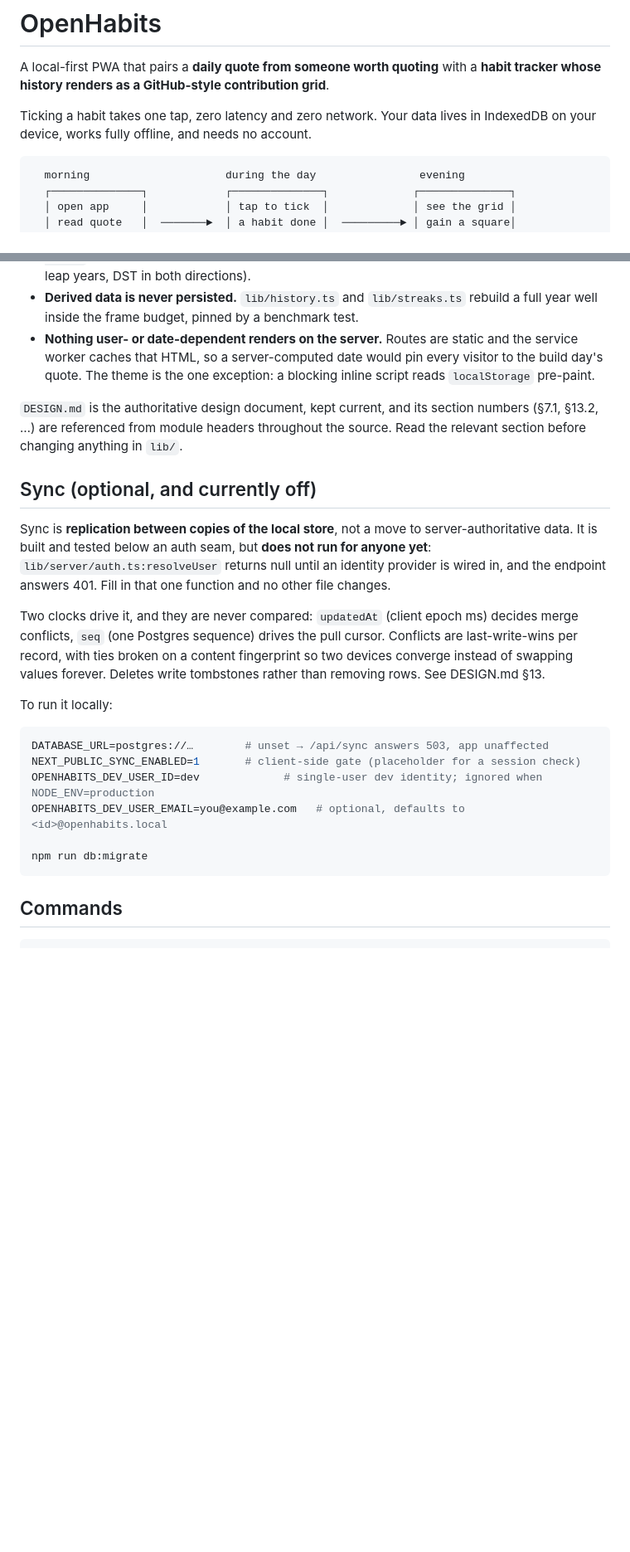
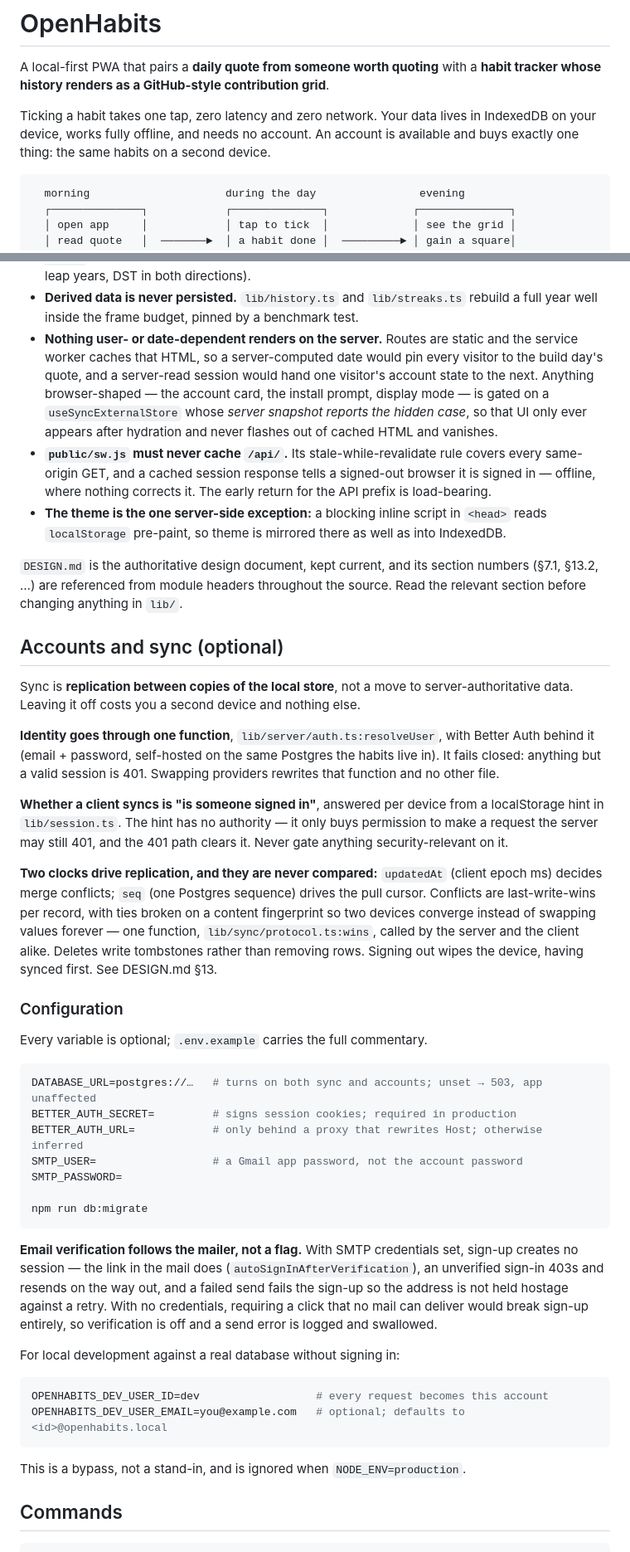
Before and after one commit to chongjie-6/OpenHabits, a Markdown page: README.md, 2 parts joined by grey strips. Shown at 83% size. GitHub-like rendering; blank space fills up the shorter version.

````diff
--- a/README.md
+++ b/README.md
@@ -2,7 +2,7 @@
 
 A local-first PWA that pairs a **daily quote from someone worth quoting** with a **habit tracker whose history renders as a GitHub-style contribution grid**.
 
-Ticking a habit takes one tap, zero latency and zero network. Your data lives in IndexedDB on your device, works fully offline, and needs no account.
+Ticking a habit takes one tap, zero latency and zero network. Your data lives in IndexedDB on your device, works fully offline, and needs no account. An account is available and buys exactly one thing: the same habits on a second device.
 
 ```
   morning                     during the day                evening
@@ -60,26 +60,46 @@ A few decisions worth knowing before you change anything:
 - **Quotes are a deck, not a hash.** Fisher–Yates per cycle, seeded deterministically, so every quote appears once per pass and none repeats within 21 days — identical on every device, with no server call. 168 attributed quotes ship in `data/quotes.ts`.
 - **Dates are local civil `YYYY-MM-DD` strings.** `lib/dates.ts` is the only module that calls `new Date()` to produce one, and it carries the largest share of the test suite (month/year boundaries, leap years, DST in both directions).
 - **Derived data is never persisted.** `lib/history.ts` and `lib/streaks.ts` rebuild a full year well inside the frame budget, pinned by a benchmark test.
-- **Nothing user- or date-dependent renders on the server.** Routes are static and the service worker caches that HTML, so a server-computed date would pin every visitor to the build day's quote. The theme is the one exception: a blocking inline script reads `localStorage` pre-paint.
+- **Nothing user- or date-dependent renders on the server.** Routes are static and the service worker caches that HTML, so a server-computed date would pin every visitor to the build day's quote, and a server-read session would hand one visitor's account state to the next. Anything browser-shaped — the account card, the install prompt, display mode — is gated on a `useSyncExternalStore` whose *server snapshot reports the hidden case*, so that UI only ever appears after hydration and never flashes out of cached HTML and vanishes.
+- **`public/sw.js` must never cache `/api/`.** Its stale-while-revalidate rule covers every same-origin GET, and a cached session response tells a signed-out browser it is signed in — offline, where nothing corrects it. The early return for the API prefix is load-bearing.
+- **The theme is the one server-side exception:** a blocking inline script in `<head>` reads `localStorage` pre-paint, so theme is mirrored there as well as into IndexedDB.
 
 `DESIGN.md` is the authoritative design document, kept current, and its section numbers (§7.1, §13.2, …) are referenced from module headers throughout the source. Read the relevant section before changing anything in `lib/`.
 
-## Sync (optional, and currently off)
+## Accounts and sync (optional)
 
-Sync is **replication between copies of the local store**, not a move to server-authoritative data. It is built and tested below an auth seam, but **does not run for anyone yet**: `lib/server/auth.ts:resolveUser` returns null until an identity provider is wired in, and the endpoint answers 401. Fill in that one function and no other file changes.
+Sync is **replication between copies of the local store**, not a move to server-authoritative data. Leaving it off costs you a second device and nothing else.
 
-Two clocks drive it, and they are never compared: `updatedAt` (client epoch ms) decides merge conflicts, `seq` (one Postgres sequence) drives the pull cursor. Conflicts are last-write-wins per record, with ties broken on a content fingerprint so two devices converge instead of swapping values forever. Deletes write tombstones rather than removing rows. See DESIGN.md §13.
+**Identity goes through one function**, `lib/server/auth.ts:resolveUser`, with Better Auth behind it (email + password, self-hosted on the same Postgres the habits live in). It fails closed: anything but a valid session is 401. Swapping providers rewrites that function and no other file.
 
-To run it locally:
+**Whether a client syncs is "is someone signed in"**, answered per device from a localStorage hint in `lib/session.ts`. The hint has no authority — it only buys permission to make a request the server may still 401, and the 401 path clears it. Never gate anything security-relevant on it.
+
+**Two clocks drive replication, and they are never compared:** `updatedAt` (client epoch ms) decides merge conflicts; `seq` (one Postgres sequence) drives the pull cursor. Conflicts are last-write-wins per record, with ties broken on a content fingerprint so two devices converge instead of swapping values forever — one function, `lib/sync/protocol.ts:wins`, called by the server and the client alike. Deletes write tombstones rather than removing rows. Signing out wipes the device, having synced first. See DESIGN.md §13.
+
+### Configuration
+
+Every variable is optional; `.env.example` carries the full commentary.
 
 ```bash
-DATABASE_URL=postgres://…        # unset → /api/sync answers 503, app unaffected
-NEXT_PUBLIC_SYNC_ENABLED=1       # client-side gate (placeholder for a session check)
-OPENHABITS_DEV_USER_ID=dev             # single-user dev identity; ignored when NODE_ENV=production
-OPENHABITS_DEV_USER_EMAIL=you@example.com   # optional, defaults to <id>@openhabits.local
+DATABASE_URL=postgres://…   # turns on both sync and accounts; unset → 503, app unaffected
+BETTER_AUTH_SECRET=         # signs session cookies; required in production
+BETTER_AUTH_URL=            # only behind a proxy that rewrites Host; otherwise inferred
+SMTP_USER=                  # a Gmail app password, not the account password
+SMTP_PASSWORD=
 
 npm run db:migrate
 ```
+
+**Email verification follows the mailer, not a flag.** With SMTP credentials set, sign-up creates no session — the link in the mail does (`autoSignInAfterVerification`), an unverified sign-in 403s and resends on the way out, and a failed send fails the sign-up so the address is not held hostage against a retry. With no credentials, requiring a click that no mail can deliver would break sign-up entirely, so verification is off and a send error is logged and swallowed.
+
+For local development against a real database without signing in:
+
+```bash
+OPENHABITS_DEV_USER_ID=dev                  # every request becomes this account
+OPENHABITS_DEV_USER_EMAIL=you@example.com   # optional; defaults to <id>@openhabits.local
+```
+
+This is a bypass, not a stand-in, and is ignored when `NODE_ENV=production`.
 
 ## Commands
 
````
Also changed, not shown: other parts of README.md (+24 -10 lines).
